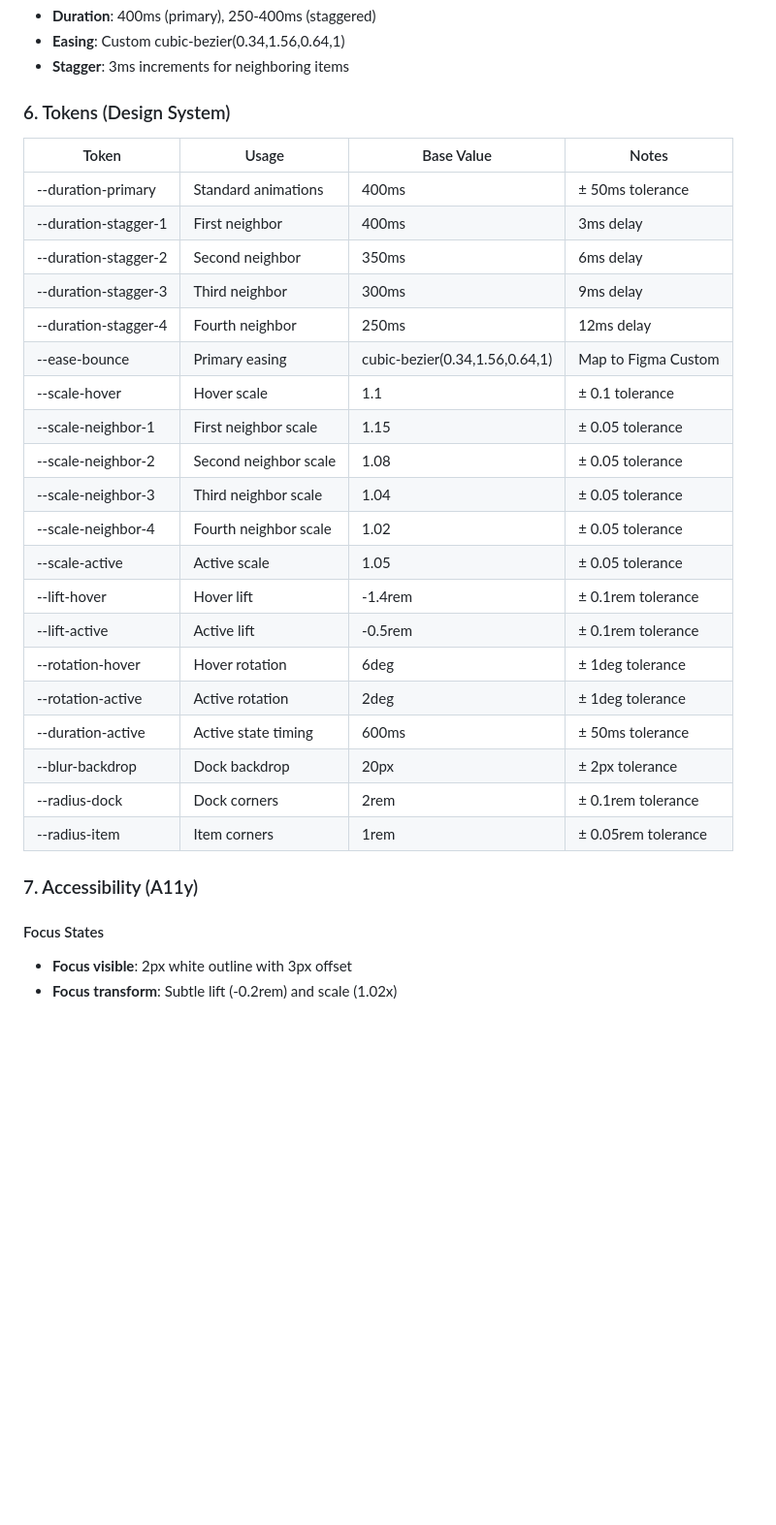
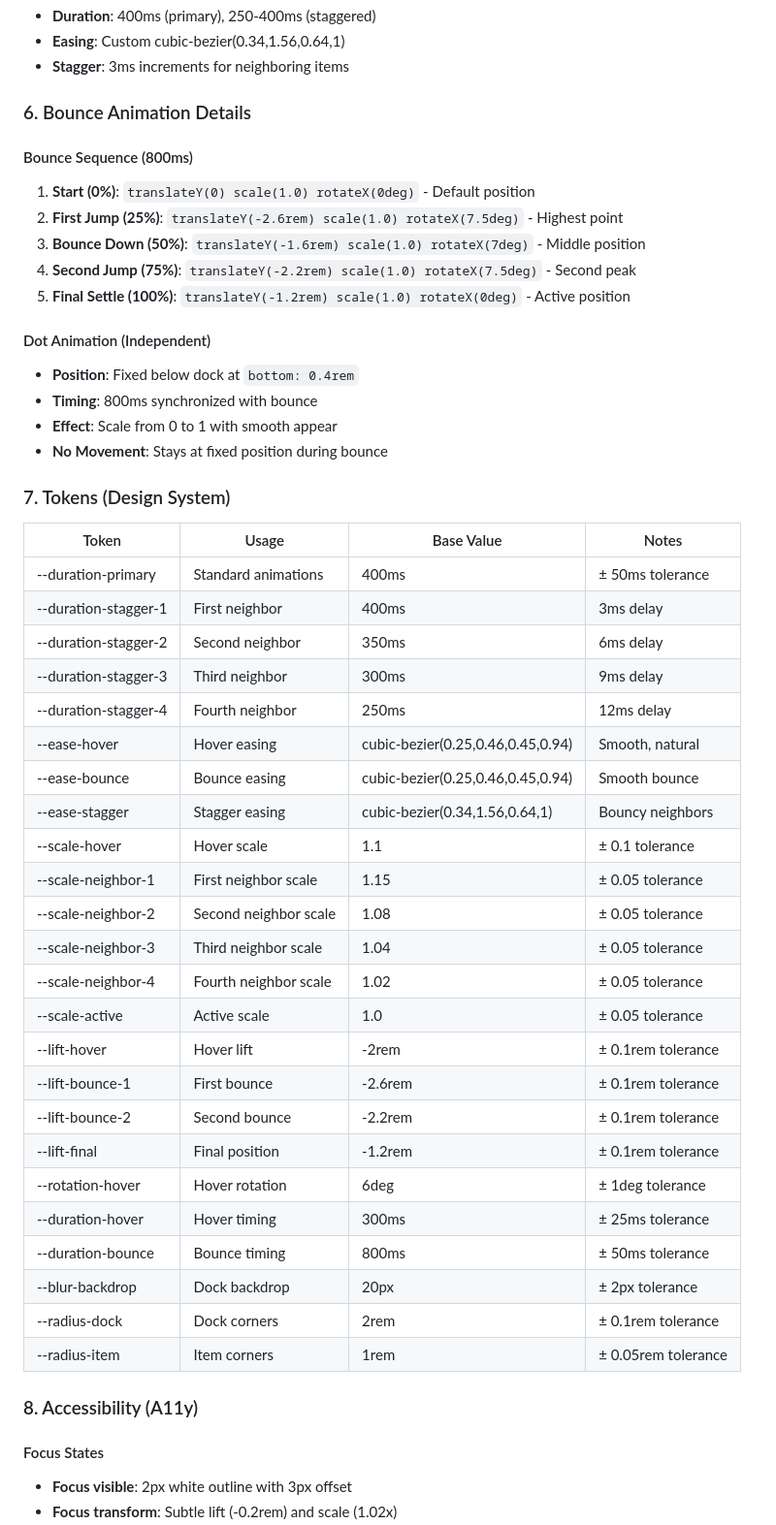
Before and after one commit to carmenansio/mac-dock-interaction, a Markdown page: readme.md, the part around one of its changes. Shown at 97% size. Rendered like a GitHub page; blank space fills up the shorter version.

```diff
--- a/readme.md
+++ b/readme.md
@@ -110,7 +135,22 @@ Dock Container
 - **Easing**: Custom cubic-bezier(0.34,1.56,0.64,1)
 - **Stagger**: 3ms increments for neighboring items
 
-### 6. Tokens (Design System)
+### 6. Bounce Animation Details
+
+#### Bounce Sequence (800ms)
+1. **Start (0%)**: `translateY(0) scale(1.0) rotateX(0deg)` - Default position
+2. **First Jump (25%)**: `translateY(-2.6rem) scale(1.0) rotateX(7.5deg)` - Highest point
+3. **Bounce Down (50%)**: `translateY(-1.6rem) scale(1.0) rotateX(7deg)` - Middle position
+4. **Second Jump (75%)**: `translateY(-2.2rem) scale(1.0) rotateX(7.5deg)` - Second peak
+5. **Final Settle (100%)**: `translateY(-1.2rem) scale(1.0) rotateX(0deg)` - Active position
+
+#### Dot Animation (Independent)
+- **Position**: Fixed below dock at `bottom: 0.4rem`
+- **Timing**: 800ms synchronized with bounce
+- **Effect**: Scale from 0 to 1 with smooth appear
+- **No Movement**: Stays at fixed position during bounce
+
+### 7. Tokens (Design System)
 
 | Token | Usage | Base Value | Notes |
 |-------|-------|------------|-------|
@@ -119,23 +159,27 @@ Dock Container
 | --duration-stagger-2 | Second neighbor | 350ms | 6ms delay |
 | --duration-stagger-3 | Third neighbor | 300ms | 9ms delay |
 | --duration-stagger-4 | Fourth neighbor | 250ms | 12ms delay |
-| --ease-bounce | Primary easing | cubic-bezier(0.34,1.56,0.64,1) | Map to Figma Custom |
+| --ease-hover | Hover easing | cubic-bezier(0.25,0.46,0.45,0.94) | Smooth, natural |
+| --ease-bounce | Bounce easing | cubic-bezier(0.25,0.46,0.45,0.94) | Smooth bounce |
+| --ease-stagger | Stagger easing | cubic-bezier(0.34,1.56,0.64,1) | Bouncy neighbors |
 | --scale-hover | Hover scale | 1.1 | ± 0.1 tolerance |
 | --scale-neighbor-1 | First neighbor scale | 1.15 | ± 0.05 tolerance |
 | --scale-neighbor-2 | Second neighbor scale | 1.08 | ± 0.05 tolerance |
 | --scale-neighbor-3 | Third neighbor scale | 1.04 | ± 0.05 tolerance |
 | --scale-neighbor-4 | Fourth neighbor scale | 1.02 | ± 0.05 tolerance |
-| --scale-active | Active scale | 1.05 | ± 0.05 tolerance |
-| --lift-hover | Hover lift | -1.4rem | ± 0.1rem tolerance |
-| --lift-active | Active lift | -0.5rem | ± 0.1rem tolerance |
+| --scale-active | Active scale | 1.0 | ± 0.05 tolerance |
+| --lift-hover | Hover lift | -2rem | ± 0.1rem tolerance |
+| --lift-bounce-1 | First bounce | -2.6rem | ± 0.1rem tolerance |
+| --lift-bounce-2 | Second bounce | -2.2rem | ± 0.1rem tolerance |
+| --lift-final | Final position | -1.2rem | ± 0.1rem tolerance |
 | --rotation-hover | Hover rotation | 6deg | ± 1deg tolerance |
-| --rotation-active | Active rotation | 2deg | ± 1deg tolerance |
-| --duration-active | Active state timing | 600ms | ± 50ms tolerance |
+| --duration-hover | Hover timing | 300ms | ± 25ms tolerance |
+| --duration-bounce | Bounce timing | 800ms | ± 50ms tolerance |
 | --blur-backdrop | Dock backdrop | 20px | ± 2px tolerance |
 | --radius-dock | Dock corners | 2rem | ± 0.1rem tolerance |
 | --radius-item | Item corners | 1rem | ± 0.05rem tolerance |
 
-### 7. Accessibility (A11y)
+### 8. Accessibility (A11y)
 
 #### Focus States
 - **Focus visible**: 2px white outline with 3px offset
```
Also changed, not shown: other parts of readme.md (+76 -27 lines).
